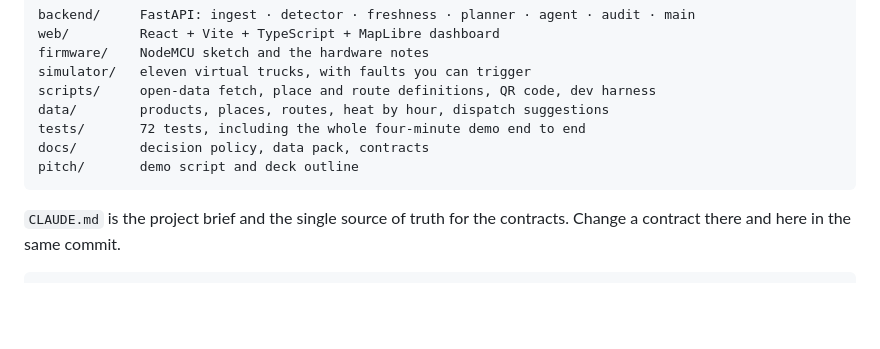
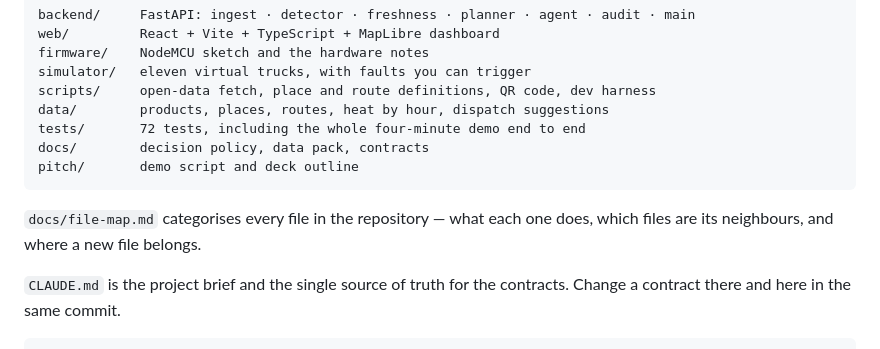
Before and after one commit to Isl-d/Reboot-The-Earth, a Markdown page: README.md, the part around the change. GitHub-like rendering; blank space fills up the shorter version.

````diff
--- a/README.md
+++ b/README.md
@@ -140,6 +140,9 @@ docs/        decision policy, data pack, contracts
 pitch/       demo script and deck outline
 ```
 
+`docs/file-map.md` categorises every file in the repository — what each one
+does, which files are its neighbours, and where a new file belongs.
+
 `CLAUDE.md` is the project brief and the single source of truth for the
 contracts. Change a contract there and here in the same commit.
 
````
Also changed, not shown: docs/data-pack.md (+1 -0 lines), docs/file-map.md (added, +228 -0 lines).
